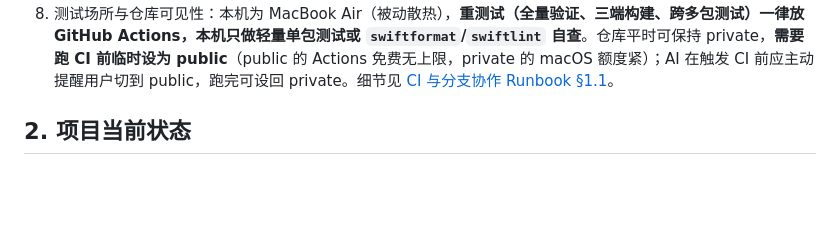
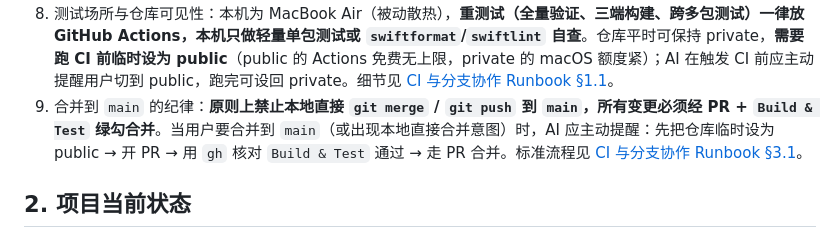
Before and after one commit to zibuyu2015831/LangoTrace, a Markdown page: docs/README.md, the part around the change. Rendered like a GitHub page; blank space fills up the shorter version.

```diff
--- a/docs/README.md
+++ b/docs/README.md
@@ -76,6 +76,7 @@ LangoTrace 的可执行单元测试按模块归属放在 `Packages/*/Tests`，
 6. 验证策略：日常开发优先采用**轻量验证**。如果开发了某个 Package（如 UI 或 Data），仅验证对应的 Package 测试（如 `swift test --package-path Packages/LangoTraceUI`）。
 7. 全量验证约束：`scripts/verify.sh` 涉及全量编译和多模拟器构建，极度消耗性能且可能导致环境超时。**除非用户明确要求跑全量验证，或者涉及跨模块重构、CI 合并前，否则不要主动运行该脚本。**
 8. 测试场所与仓库可见性：本机为 MacBook Air（被动散热），**重测试（全量验证、三端构建、跨多包测试）一律放 GitHub Actions，本机只做轻量单包测试或 `swiftformat`/`swiftlint` 自查**。仓库平时可保持 private，**需要跑 CI 前临时设为 public**（public 的 Actions 免费无上限，private 的 macOS 额度紧）；AI 在触发 CI 前应主动提醒用户切到 public，跑完可设回 private。细节见 [CI 与分支协作 Runbook §1.1](development/002-ci-and-branch-workflow.md)。
+9. 合并到 `main` 的纪律：**原则上禁止本地直接 `git merge` / `git push` 到 `main`，所有变更必须经 PR + `Build & Test` 绿勾合并**。当用户要合并到 `main`（或出现本地直接合并意图）时，AI 应主动提醒：先把仓库临时设为 public → 开 PR → 用 `gh` 核对 `Build & Test` 通过 → 走 PR 合并。标准流程见 [CI 与分支协作 Runbook §3.1](development/002-ci-and-branch-workflow.md)。
 
 ## 2. 项目当前状态
 
```
Also changed, not shown: docs/development/002-ci-and-branch-workflow.md (+21 -0 lines).
